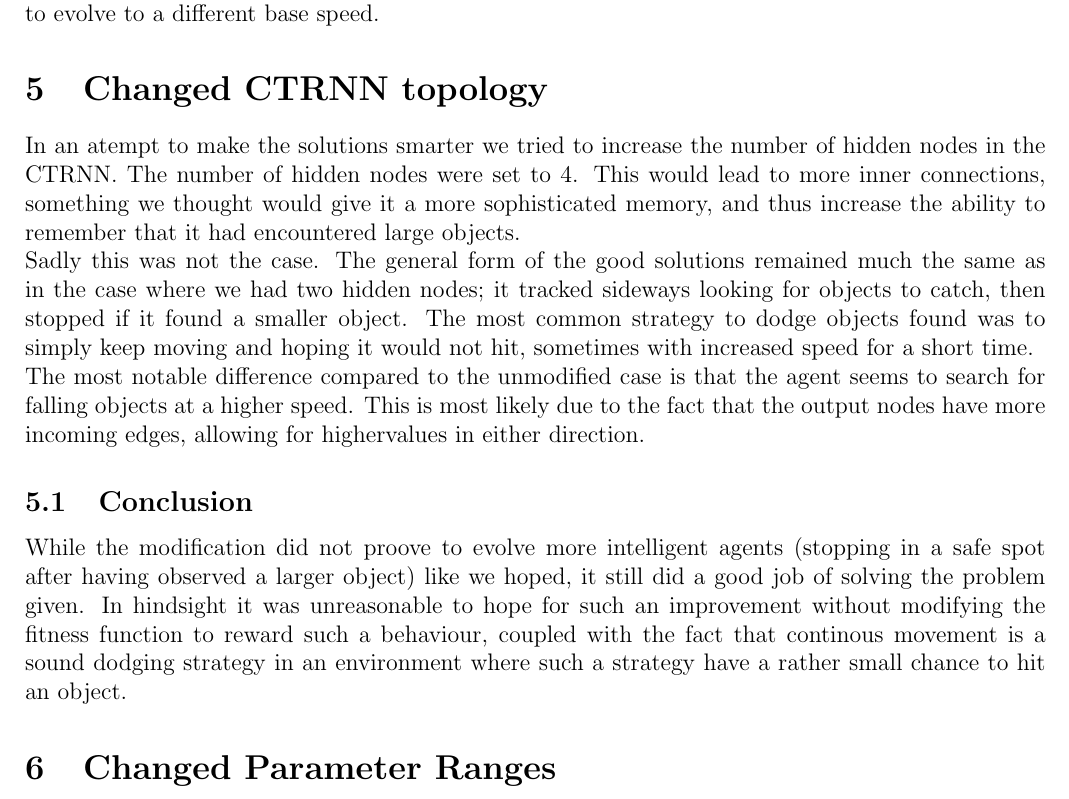
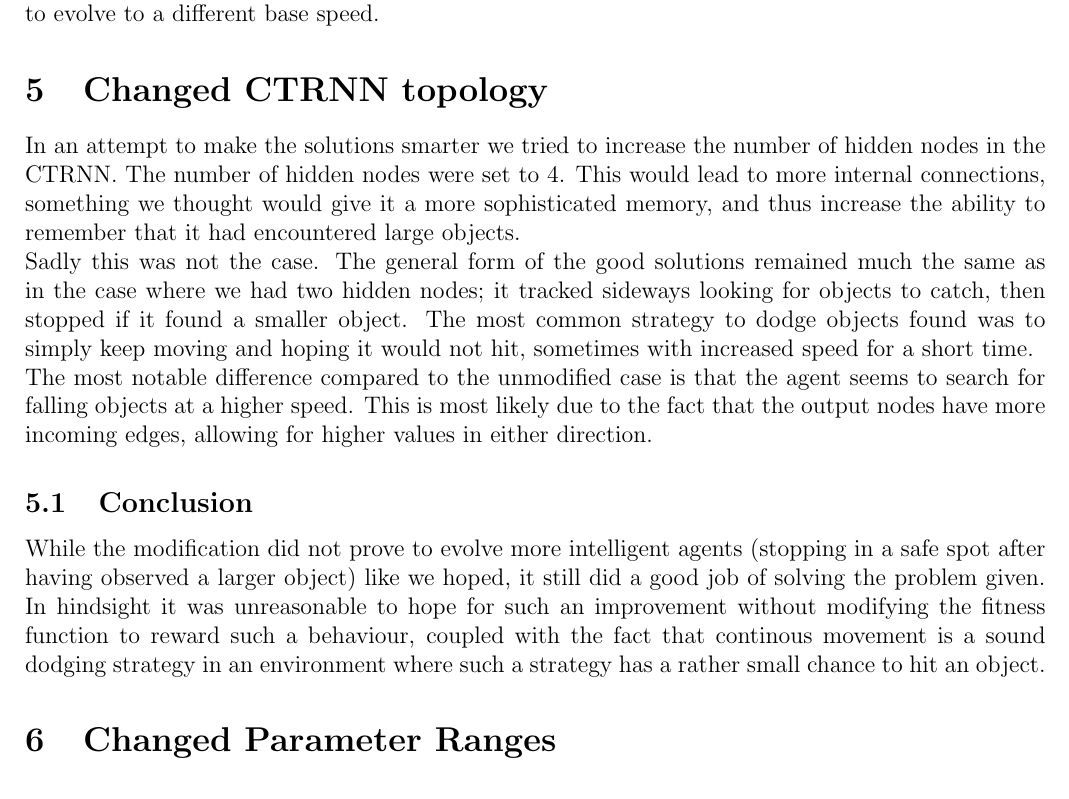
Before and after one commit to imre-kerr/better-ea, a LaTeX document (ex3_report/report.tex): part of page 4 of 5, cut so that both start at the same text. Compiled offline with pdfLaTeX.

Commit message:
Fix: Speling and grammars

```diff
--- a/ex3_report/report.tex
+++ b/ex3_report/report.tex
@@ -93,11 +93,11 @@ Naturally this changed the solutions generated by the algorithm, as the problem
 While evolving solutions to the case where the object falls with a horisontal speed we realised that the problem is not much harder than the original problem of the object falling straight down. If we take a solution to the original problem and manually add the speed of the falling object to the agent we have a fully working solution. This means that the logic is the same, and the network just have to evolve to a different base speed.
 
 \section{Changed CTRNN topology}
-In an atempt to make the solutions smarter we tried to increase the number of hidden nodes in the CTRNN. The number of hidden nodes were set to 4. This would lead to more inner connections, something we thought would give it a more sophisticated memory, and thus increase the ability to remember that it had encountered large objects. \\
+In an attempt to make the solutions smarter we tried to increase the number of hidden nodes in the CTRNN. The number of hidden nodes were set to 4. This would lead to more internal connections, something we thought would give it a more sophisticated memory, and thus increase the ability to remember that it had encountered large objects. \\
 Sadly this was not the case. The general form of the good solutions remained much the same as in the case where we had two hidden nodes; it tracked sideways looking for objects to catch, then stopped if it found a smaller object. The most common strategy to dodge objects found was to simply keep moving and hoping it would not hit, sometimes with increased speed for a short time. \\
-The most notable difference compared to the unmodified case is that the agent seems to search for falling objects at a higher speed. This is most likely due to the fact that the output nodes have more incoming edges, allowing for highervalues in either direction.
+The most notable difference compared to the unmodified case is that the agent seems to search for falling objects at a higher speed. This is most likely due to the fact that the output nodes have more incoming edges, allowing for higher values in either direction.
 \subsection{Conclusion}
-While the modification did not proove to evolve more intelligent agents (stopping in a safe spot after having observed a larger object) like we hoped, it still did a good job of solving the problem given. In hindsight it was unreasonable to hope for such an improvement without modifying the fitness function to reward such a behaviour, coupled with the fact that continous movement is a sound dodging strategy in an environment where such a strategy have a rather small chance to hit an object.
+While the modification did not prove to evolve more intelligent agents (stopping in a safe spot after having observed a larger object) like we hoped, it still did a good job of solving the problem given. In hindsight it was unreasonable to hope for such an improvement without modifying the fitness function to reward such a behaviour, coupled with the fact that continous movement is a sound dodging strategy in an environment where such a strategy has a rather small chance to hit an object.
 
 \section{Changed Parameter Ranges}
 \paragraph{}While testing, we found that most of the evolved agents would search at a speed of one unit per turn. This would often turn out to be too slow, so we decided to see if we could encourage faster movement by changing some parameter. Allowing weights to span [-10.0, +10.0] (as opposed to [-5.0, +5.0]) seemed like a natural choice for this. We ran the tests with population size 75, litter size 75, and generation count 200.
```
